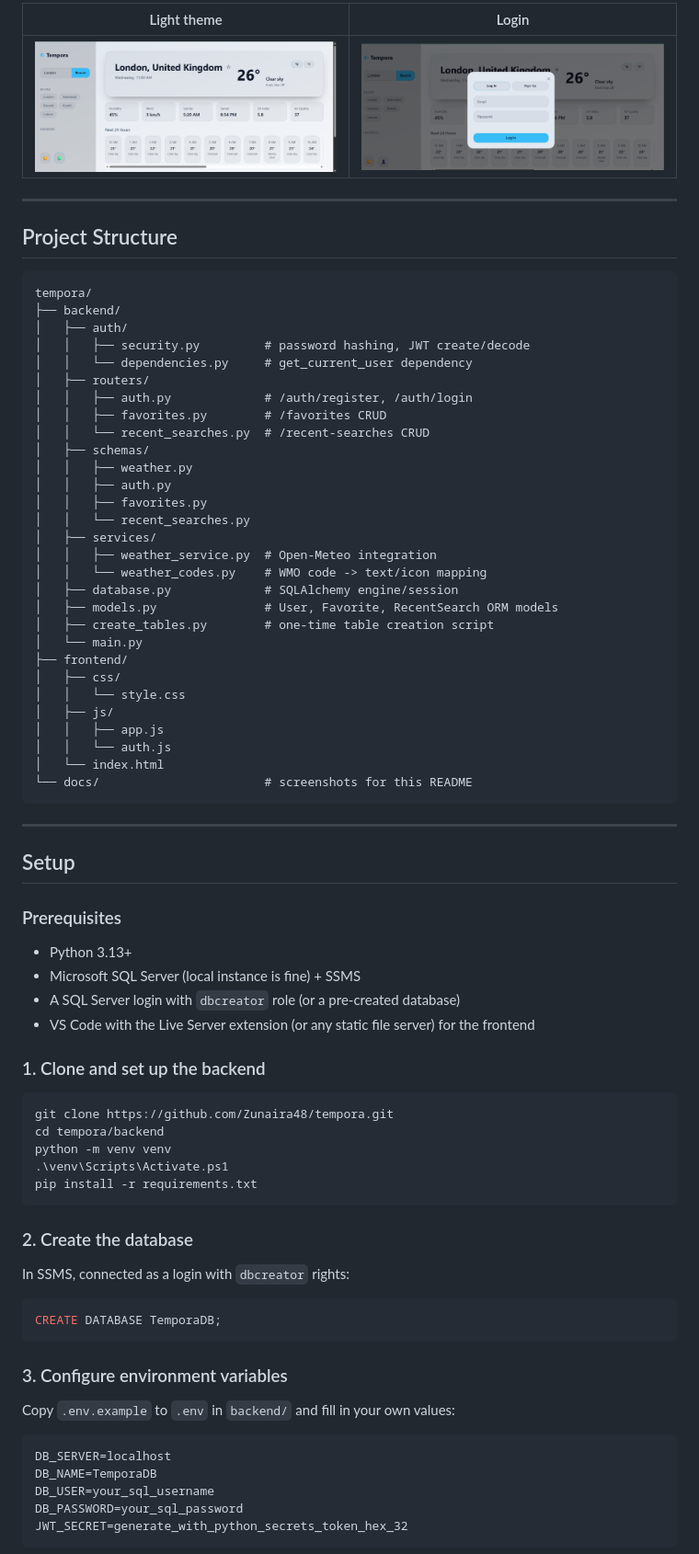
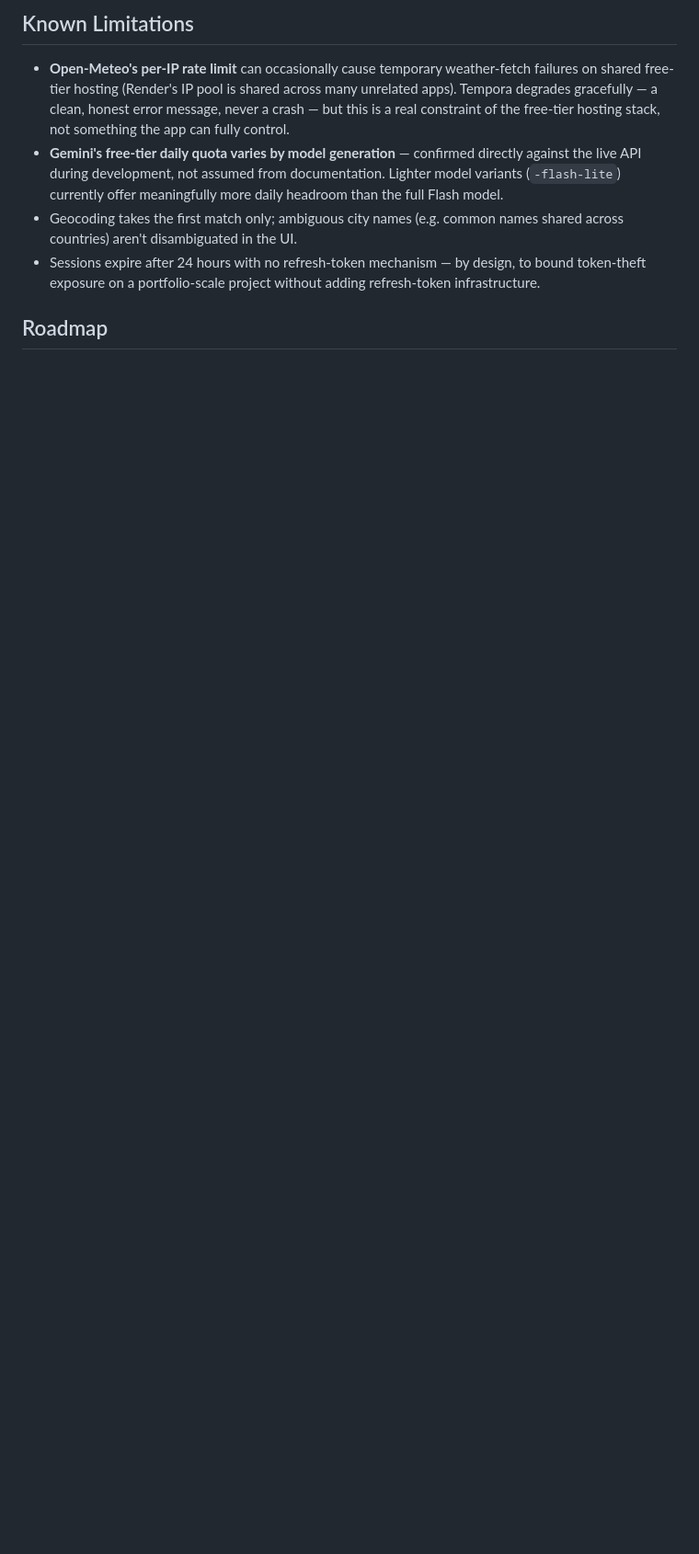
Before and after one commit to Zunaira48/tempora, a Markdown page: README.md, the part around one of its changes. Shown at 92% size. GitHub-like rendering; blank space fills up the shorter version.

Commit message:
docs: add comprehensive README and ARCHITECTURE.md

````diff
--- a/README.md
+++ b/README.md
@@ -60,81 +207,10 @@ Authentication is JWT-based: the backend issues a signed token on login/register
 
-| Light theme | Login |
-|---|---|
-| ![Light theme](docs/screenshot-light.png) | ![Login modal](docs/screenshot-auth.png) |
+## Known Limitations
 
----
+- **Open-Meteo's per-IP rate limit** can occasionally cause temporary weather-fetch failures on shared free-tier hosting (Render's IP pool is shared across many unrelated apps). Tempora degrades gracefully — a clean, honest error message, never a crash — but this is a real constraint of the free-tier hosting stack, not something the app can fully control.
+- **Gemini's free-tier daily quota varies by model generation** — confirmed directly against the live API during development, not assumed from documentation. Lighter model variants (`-flash-lite`) currently offer meaningfully more daily headroom than the full Flash model.
+- Geocoding takes the first match only; ambiguous city names (e.g. common names shared across countries) aren't disambiguated in the UI.
+- Sessions expire after 24 hours with no refresh-token mechanism — by design, to bound token-theft exposure on a portfolio-scale project without adding refresh-token infrastructure.
 
-## Project Structure
+## Roadmap
 
-```
-tempora/
-├── backend/
-│   ├── auth/
-│   │   ├── security.py         # password hashing, JWT create/decode
-│   │   └── dependencies.py     # get_current_user dependency
-│   ├── routers/
-│   │   ├── auth.py             # /auth/register, /auth/login
-│   │   ├── favorites.py        # /favorites CRUD
-│   │   └── recent_searches.py  # /recent-searches CRUD
-│   ├── schemas/
-│   │   ├── weather.py
-│   │   ├── auth.py
-│   │   ├── favorites.py
-│   │   └── recent_searches.py
-│   ├── services/
-│   │   ├── weather_service.py  # Open-Meteo integration
-│   │   └── weather_codes.py    # WMO code -> text/icon mapping
-│   ├── database.py             # SQLAlchemy engine/session
-│   ├── models.py               # User, Favorite, RecentSearch ORM models
-│   ├── create_tables.py        # one-time table creation script
-│   └── main.py
-├── frontend/
-│   ├── css/
-│   │   └── style.css
-│   ├── js/
-│   │   ├── app.js
-│   │   └── auth.js
-│   └── index.html
-└── docs/                       # screenshots for this README
-```
-
----
-
-## Setup
-
-### Prerequisites
-- Python 3.13+
-- Microsoft SQL Server (local instance is fine) + SSMS
-- A SQL Server login with `dbcreator` role (or a pre-created database)
-- VS Code with the Live Server extension (or any static file server) for the frontend
-
-### 1. Clone and set up the backend
-
-```powershell
-git clone https://github.com/Zunaira48/tempora.git
-cd tempora/backend
-python -m venv venv
-.\venv\Scripts\Activate.ps1
-pip install -r requirements.txt
-```
-
-### 2. Create the database
-
-In SSMS, connected as a login with `dbcreator` rights:
-
-```sql
-CREATE DATABASE TemporaDB;
-```
-
-### 3. Configure environment variables
-
-Copy `.env.example` to `.env` in `backend/` and fill in your own values:
-
-```
-DB_SERVER=localhost
-DB_NAME=TemporaDB
-DB_USER=your_sql_username
-DB_PASSWORD=your_sql_password
-JWT_SECRET=generate_with_python_secrets_token_hex_32
-```
-
````
Also changed, not shown: other parts of README.md (+188 -104 lines), docs/ARCHITECTURE.md (added, +118 -0 lines).
